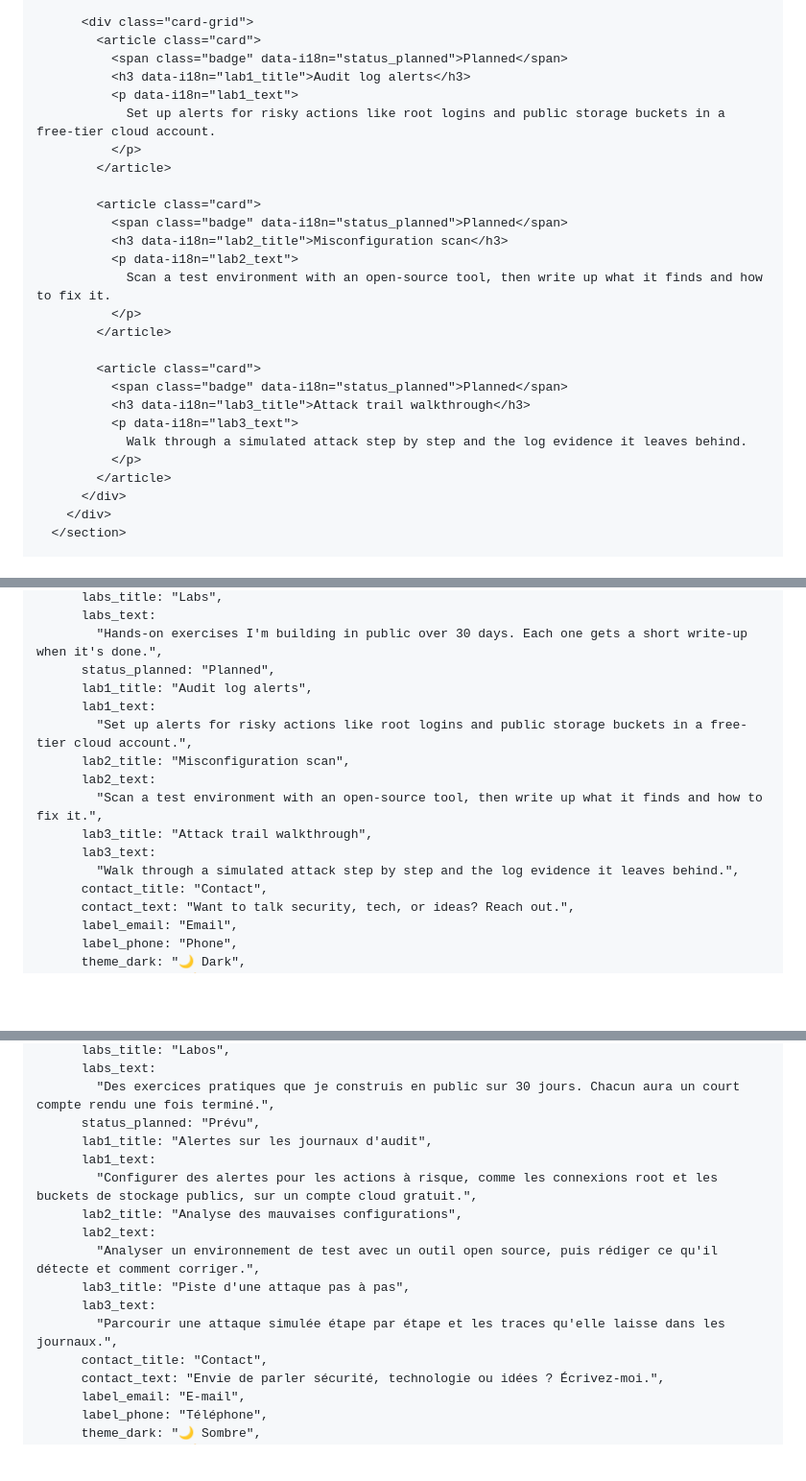
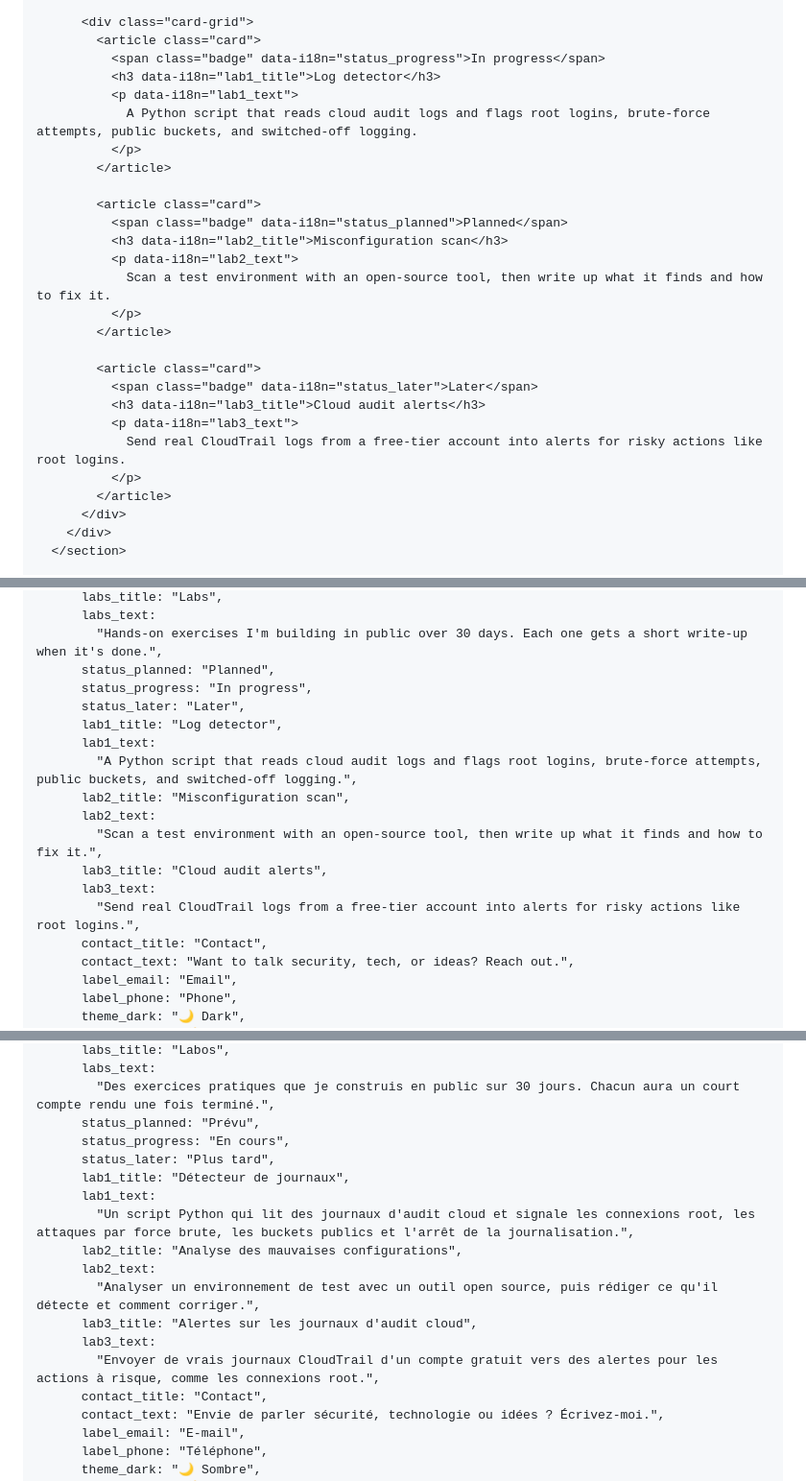
Before and after one commit to twistedsol/Tracking-Tool, a Markdown page: README.md, 3 parts joined by grey strips. Shown at 96% size. Rendered like a GitHub page; blank space fills up the shorter version.

Commit message:
Update README for localization and content changes

```diff
--- a/README.md
+++ b/README.md
@@ -591,10 +591,10 @@
 
           <div class="card-grid">
             <article class="card">
-              <span class="badge" data-i18n="status_planned">Planned</span>
-              <h3 data-i18n="lab1_title">Audit log alerts</h3>
+              <span class="badge" data-i18n="status_progress">In progress</span>
+              <h3 data-i18n="lab1_title">Log detector</h3>
               <p data-i18n="lab1_text">
-                Set up alerts for risky actions like root logins and public storage buckets in a free-tier cloud account.
+                A Python script that reads cloud audit logs and flags root logins, brute-force attempts, public buckets, and switched-off logging.
               </p>
             </article>
 
@@ -607,10 +607,10 @@
             </article>
 
             <article class="card">
-              <span class="badge" data-i18n="status_planned">Planned</span>
-              <h3 data-i18n="lab3_title">Attack trail walkthrough</h3>
+              <span class="badge" data-i18n="status_later">Later</span>
+              <h3 data-i18n="lab3_title">Cloud audit alerts</h3>
               <p data-i18n="lab3_text">
-                Walk through a simulated attack step by step and the log evidence it leaves behind.
+                Send real CloudTrail logs from a free-tier account into alerts for risky actions like root logins.
               </p>
             </article>
           </div>
@@ -691,15 +694,17 @@
           labs_text:
             "Hands-on exercises I'm building in public over 30 days. Each one gets a short write-up when it's done.",
           status_planned: "Planned",
-          lab1_title: "Audit log alerts",
+          status_progress: "In progress",
+          status_later: "Later",
+          lab1_title: "Log detector",
           lab1_text:
-            "Set up alerts for risky actions like root logins and public storage buckets in a free-tier cloud account.",
+            "A Python script that reads cloud audit logs and flags root logins, brute-force attempts, public buckets, and switched-off logging.",
           lab2_title: "Misconfiguration scan",
           lab2_text:
             "Scan a test environment with an open-source tool, then write up what it finds and how to fix it.",
-          lab3_title: "Attack trail walkthrough",
+          lab3_title: "Cloud audit alerts",
           lab3_text:
-            "Walk through a simulated attack step by step and the log evidence it leaves behind.",
+            "Send real CloudTrail logs from a free-tier account into alerts for risky actions like root logins.",
           contact_title: "Contact",
           contact_text: "Want to talk security, tech, or ideas? Reach out.",
           label_email: "Email",
@@ -745,15 +753,17 @@
           labs_text:
             "Des exercices pratiques que je construis en public sur 30 jours. Chacun aura un court compte rendu une fois terminé.",
           status_planned: "Prévu",
-          lab1_title: "Alertes sur les journaux d'audit",
+          status_progress: "En cours",
+          status_later: "Plus tard",
+          lab1_title: "Détecteur de journaux",
           lab1_text:
-            "Configurer des alertes pour les actions à risque, comme les connexions root et les buckets de stockage publics, sur un compte cloud gratuit.",
+            "Un script Python qui lit des journaux d'audit cloud et signale les connexions root, les attaques par force brute, les buckets publics et l'arrêt de la journalisation.",
           lab2_title: "Analyse des mauvaises configurations",
           lab2_text:
             "Analyser un environnement de test avec un outil open source, puis rédiger ce qu'il détecte et comment corriger.",
-          lab3_title: "Piste d'une attaque pas à pas",
+          lab3_title: "Alertes sur les journaux d'audit cloud",
           lab3_text:
-            "Parcourir une attaque simulée étape par étape et les traces qu'elle laisse dans les journaux.",
+            "Envoyer de vrais journaux CloudTrail d'un compte gratuit vers des alertes pour les actions à risque, comme les connexions root.",
           contact_title: "Contact",
           contact_text: "Envie de parler sécurité, technologie ou idées ? Écrivez-moi.",
           label_email: "E-mail",
```
Also changed, not shown: other parts of README.md (+12 -6 lines).
